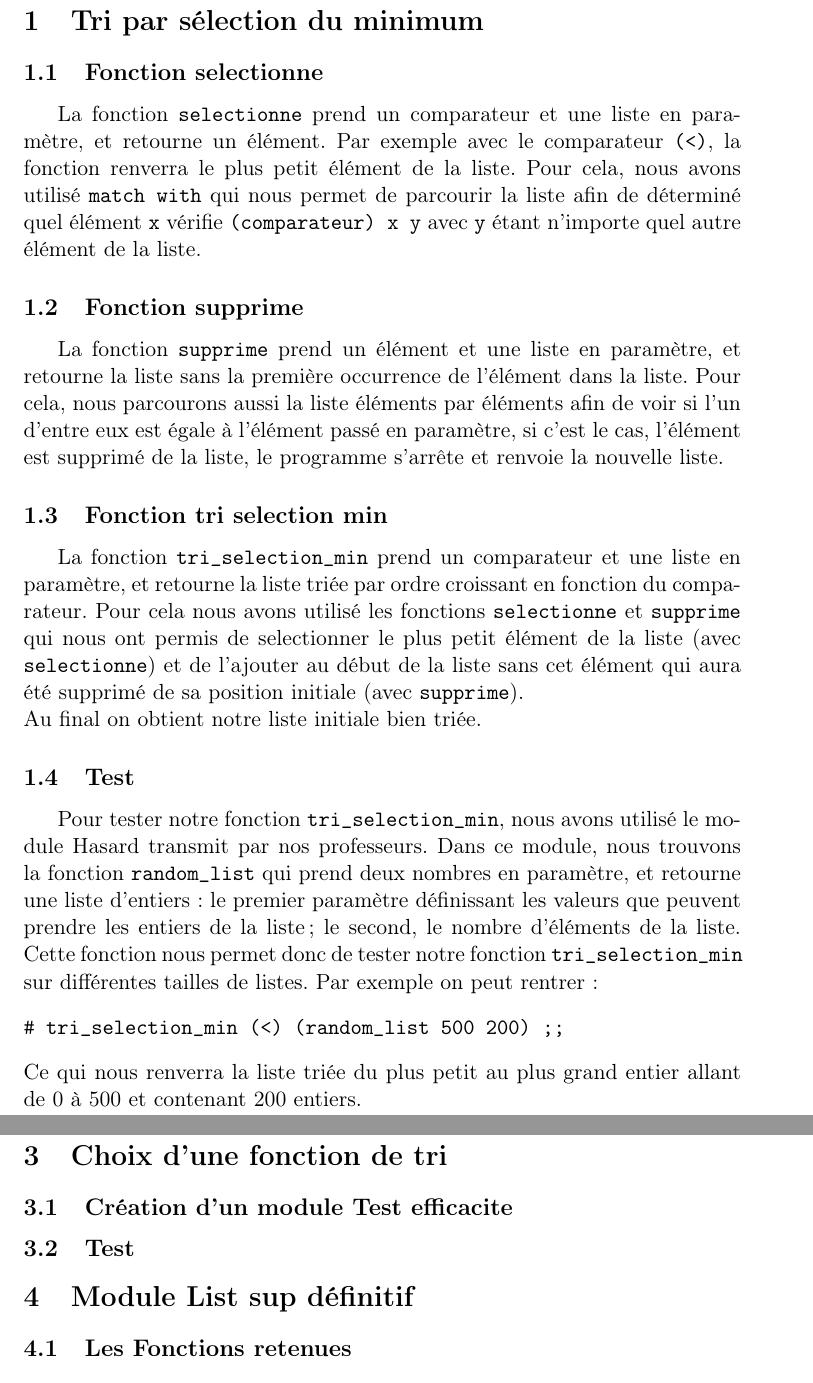
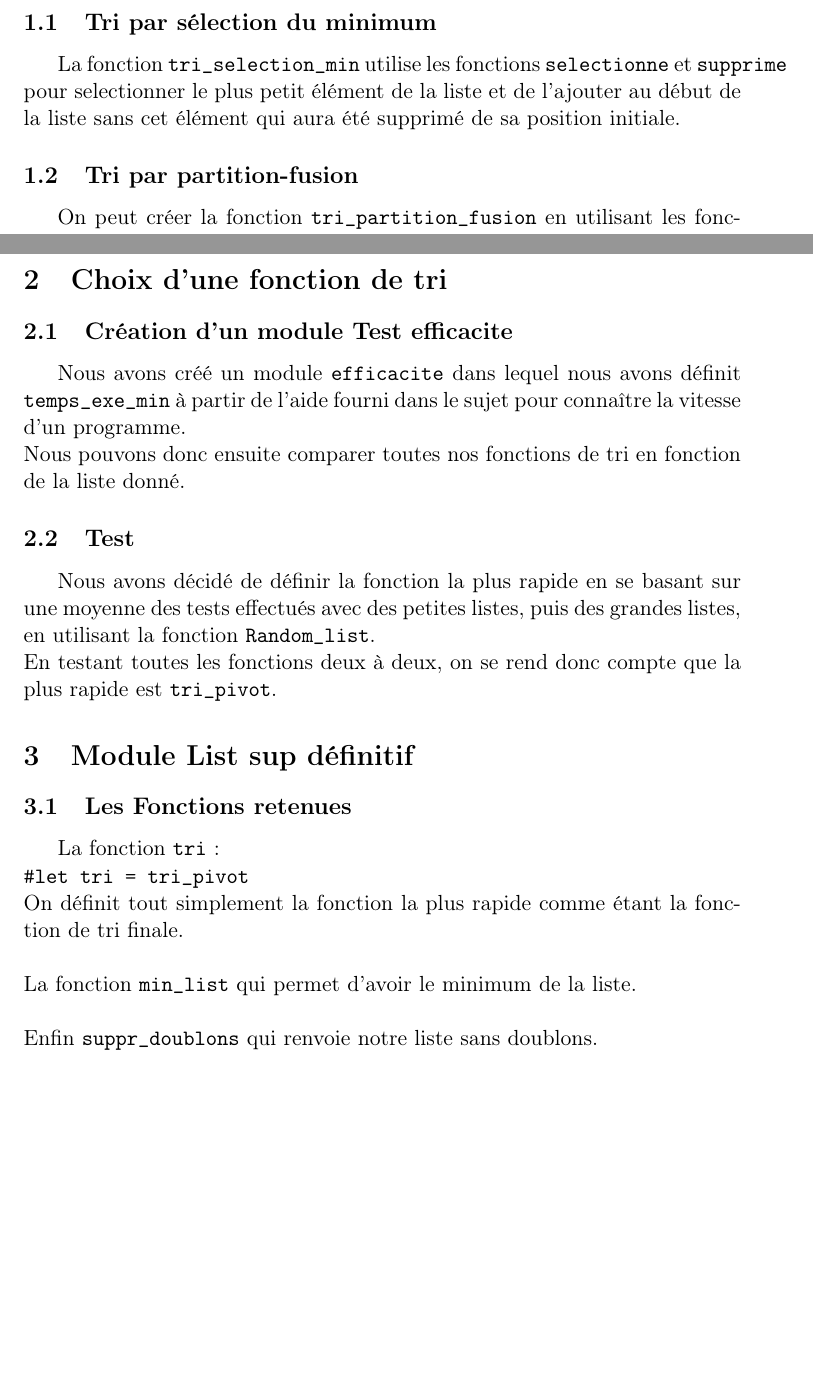
Before and after one commit to Grant-Mohamed-Foundation/Projet-Ocaml-L1, a LaTeX document (Rapport_Projet.tex): two parts of pages 3 and 5 of 5 before the commit and two parts of pages 3 and 4 of 4 after it, joined at a grey line, cut so that both start at the same text, the shorter picture padded with empty space. Compiled offline with pdfLaTeX.

Commit message:
Update Rapport_Projet.tex

```diff
--- a/Rapport_Projet.tex
+++ b/Rapport_Projet.tex
@@ -51,19 +51,3 @@ Hugo Mohamed et Thomas Grant.
 \tableofcontents
 \newpage
 
-\section{Tri par sélection du minimum}
-\subsection{Fonction selectionne}
-La fonction \texttt{selectionne} prend un comparateur et une liste en paramètre, et retourne un élément. Par exemple avec le comparateur \texttt{(<)}, la fonction renverra le plus petit élément de la liste.
-Pour cela, nous avons utilisé \texttt{match with} qui nous permet de parcourir la liste afin de déterminé quel élément \texttt{x} vérifie \texttt{(comparateur) x y} avec \texttt{y} étant n'importe quel autre élément de la liste.
-\subsection{Fonction supprime}
-La fonction \texttt{supprime} prend un élément et une liste en paramètre, et retourne la liste sans la première occurrence de l'élément dans la liste. Pour cela, nous parcourons aussi la liste éléments par éléments afin de voir si l'un d'entre eux est égale à l'élément passé en paramètre, si c'est le cas, l'élément est supprimé de la liste, le programme s'arrête et renvoie la nouvelle liste.
-\subsection{Fonction tri selection min}
-La fonction \texttt{tri\_selection\_min} prend un comparateur et une liste en paramètre, et retourne la liste triée par ordre croissant en fonction du comparateur. Pour cela nous avons utilisé les fonctions \texttt{selectionne} et \texttt{supprime} qui nous ont permis de selectionner le plus petit élément de la liste (avec \texttt{selectionne}) et de l'ajouter au début de la liste sans cet élément qui aura été supprimé de sa position initiale (avec \texttt{supprime}).\\
-Au final on obtient notre liste initiale bien triée.
-\subsection{Test}
-Pour tester notre fonction \texttt{tri\_selection\_min}, nous avons utilisé le module Hasard transmit par nos professeurs. Dans ce module, nous trouvons la fonction \texttt{random\_list} qui prend deux nombres en paramètre, et retourne une liste d'entiers: le premier paramètre définissant les valeurs que peuvent prendre les entiers de la liste; le second, le nombre d'éléments de la liste.
-Cette fonction nous permet donc de tester notre fonction \texttt{tri\_selection\_min} sur différentes tailles de listes. Par exemple on peut rentrer:\begin{verbatim}
-# tri_selection_min (<) (random_list 500 200) ;;
-\end{verbatim}
-Ce qui nous renverra la liste triée du plus petit au plus grand entier allant de 0 à 500 et contenant 200 entiers.
-\section{Tri par partition-fusion}
@@ -80,0 +55,5 @@ Pour tester, cette fonction, nous avons utilisé la même méthode que pour la f
+\subsection{Tri par sélection du minimum}
+La fonction \texttt{tri\_selection\_min} utilise les fonctions \texttt{selectionne} et \texttt{supprime} pour selectionner le plus petit élément de la liste et de l'ajouter au début de la liste sans cet élément qui aura été supprimé de sa position initiale.
+
+\subsection{Tri par partition-fusion}
+On peut créer la fonction \texttt{tri\_partition\_fusion} en utilisant les fonctions \texttt{partitionne} et \texttt{fusionne} où la liste reçu est séparée en deux listes pour être triées séparément, puis elles sont fusionnées ensemble pour formée une liste triée suivant le comparateur.
@@ -81,2 +74,4 @@ Pour tester, cette fonction, nous avons utilisé la même méthode que pour la f
 \section{Choix d'une fonction de tri}
 \subsection{Création d'un module Test efficacite}
+Nous avons créé un module \texttt{efficacite} dans lequel nous avons définit \texttt{temps\_exe\_min} à partir de l'aide fourni dans le sujet pour connaître la vitesse d'un programme.\\
+Nous pouvons donc ensuite comparer toutes nos fonctions de tri en fonction de la liste donné.
@@ -84,7 +78,12 @@ Pour tester, cette fonction, nous avons utilisé la même méthode que pour la f
 \subsection{Test}
+Nous avons décidé de définir la fonction la plus rapide en se basant sur une moyenne des tests effectués avec des petites listes, puis des grandes listes, en utilisant la fonction \texttt{Random\_list}.\\En testant toutes les fonctions deux à deux, on se rend donc compte que la plus rapide est \texttt{tri\_pivot}.
 
 
 \section{Module List sup définitif}
 \subsection{Les Fonctions retenues}
-
+La fonction \texttt{tri}:\\
+\texttt{\#let tri = tri\_pivot} \\
+On définit tout simplement la fonction la plus rapide comme étant la fonction de tri finale.\\ \\
+La fonction \texttt{min\_list} qui permet d'avoir le minimum de la liste. \\ \\
+Enfin \texttt{suppr\_doublons} qui renvoie notre liste sans doublons.
 \end{document}
```
Also changed, not shown: Rapport_Projet.tex (27 more changed lines).
